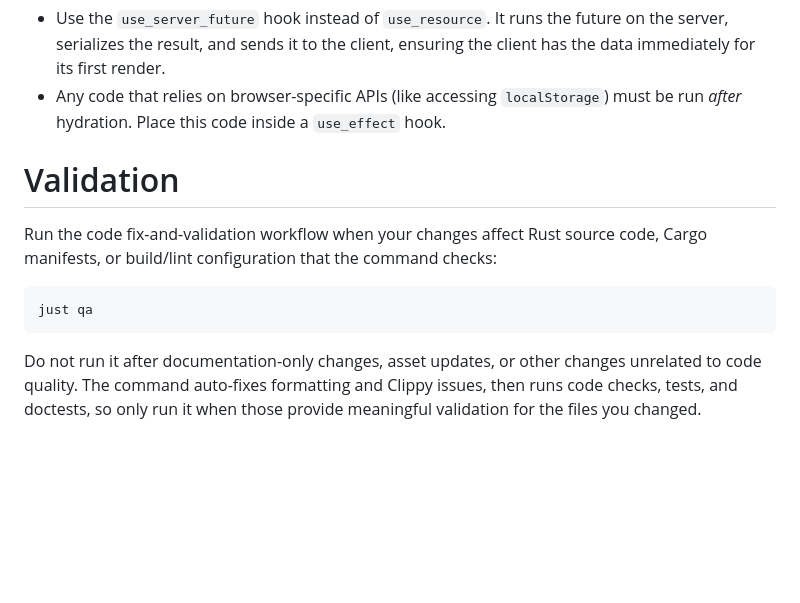
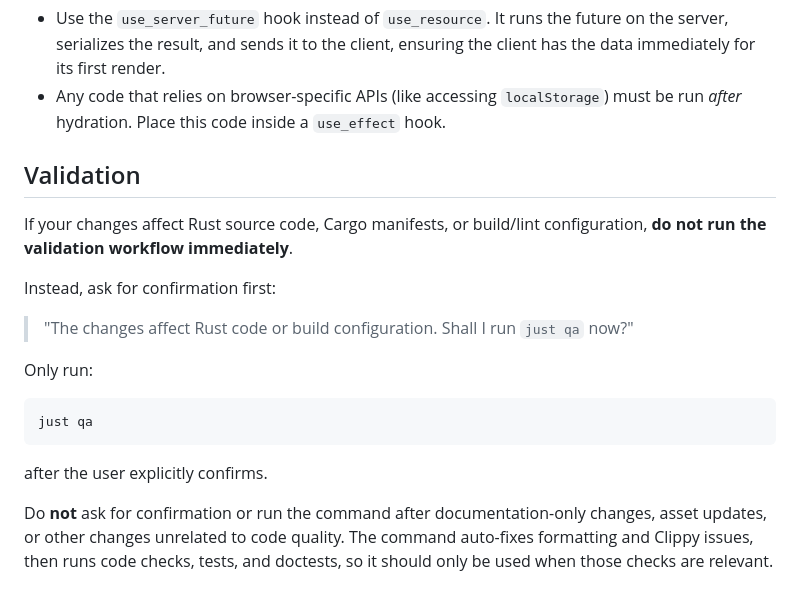
Before and after one commit to katawaredev/syntaxis, a Markdown page: AGENTS.md, the part around the change. Drawn GitHub-style; blank space fills up the shorter version.

Commit message:
chore: less aggressive `just qa`

````diff
--- a/AGENTS.md
+++ b/AGENTS.md
@@ -264,16 +264,20 @@ The initial UI rendered by the component on the client must be identical to the
 * Use the `use_server_future` hook instead of `use_resource`. It runs the future on the server, serializes the result, and sends it to the client, ensuring the client has the data immediately for its first render.
 * Any code that relies on browser-specific APIs (like accessing `localStorage`) must be run *after* hydration. Place this code inside a `use_effect` hook.
 
-# Validation
+## Validation
 
-Run the code fix-and-validation workflow when your changes affect Rust source
-code, Cargo manifests, or build/lint configuration that the command checks:
+If your changes affect Rust source code, Cargo manifests, or build/lint configuration, **do not run the validation workflow immediately**.
+
+Instead, ask for confirmation first:
+
+> "The changes affect Rust code or build configuration. Shall I run `just qa` now?"
+
+Only run:
 
 ```bash
 just qa
 ```
 
-Do not run it after documentation-only changes, asset updates, or other changes
-unrelated to code quality. The command auto-fixes formatting and Clippy issues,
-then runs code checks, tests, and doctests, so only run it when those provide
-meaningful validation for the files you changed.
+after the user explicitly confirms.
+
+Do **not** ask for confirmation or run the command after documentation-only changes, asset updates, or other changes unrelated to code quality. The command auto-fixes formatting and Clippy issues, then runs code checks, tests, and doctests, so it should only be used when those checks are relevant.
````
